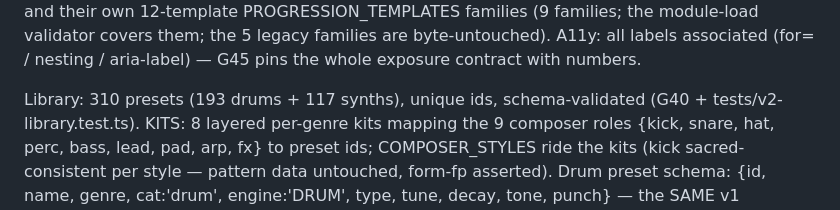
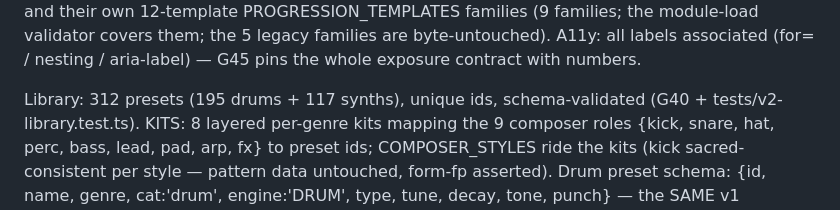
Before and after one commit to dudududi144-source/psy5, a Markdown page: ARCHITECTURE.md, the part around the change. Drawn GitHub-style.

```diff
--- a/ARCHITECTURE.md
+++ b/ARCHITECTURE.md
@@ -206,7 +206,7 @@ UI OPTIONS EXPOSURE (v0.13.1) — the v0.12.0/v0.13.0 engine capabilities get
   byte-untouched). A11y: all labels associated (for= / nesting /
   aria-label) — G45 pins the whole exposure contract with numbers.
 
-Library: 310 presets (193 drums + 117 synths), unique ids,
+Library: 312 presets (195 drums + 117 synths), unique ids,
 schema-validated (G40 +
 tests/v2-library.test.ts). KITS: 8 layered per-genre kits mapping the 9
 composer roles {kick, snare, hat, perc, bass, lead, pad, arp, fx} to
```
Also changed, not shown: CHANGELOG.md (+4 -4 lines), README.md (+1 -1 lines).
